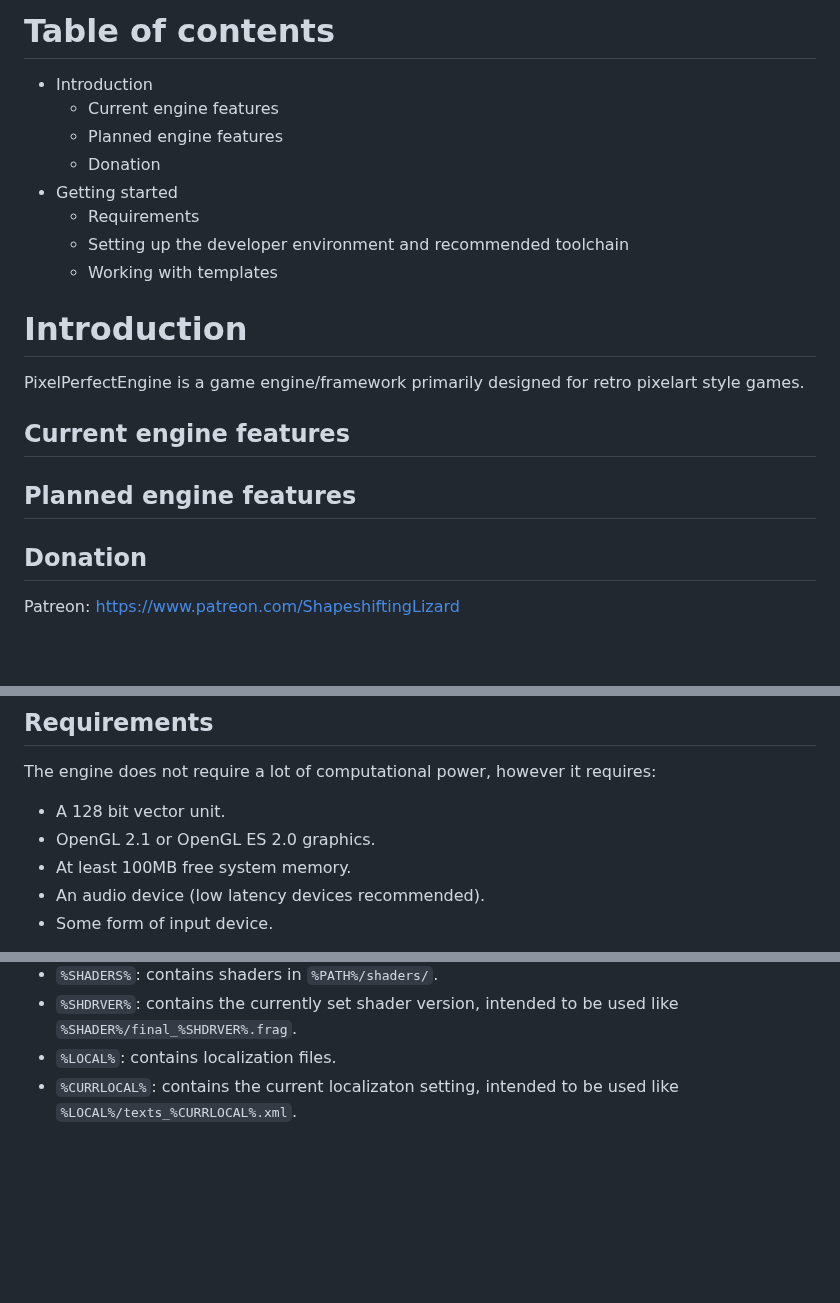
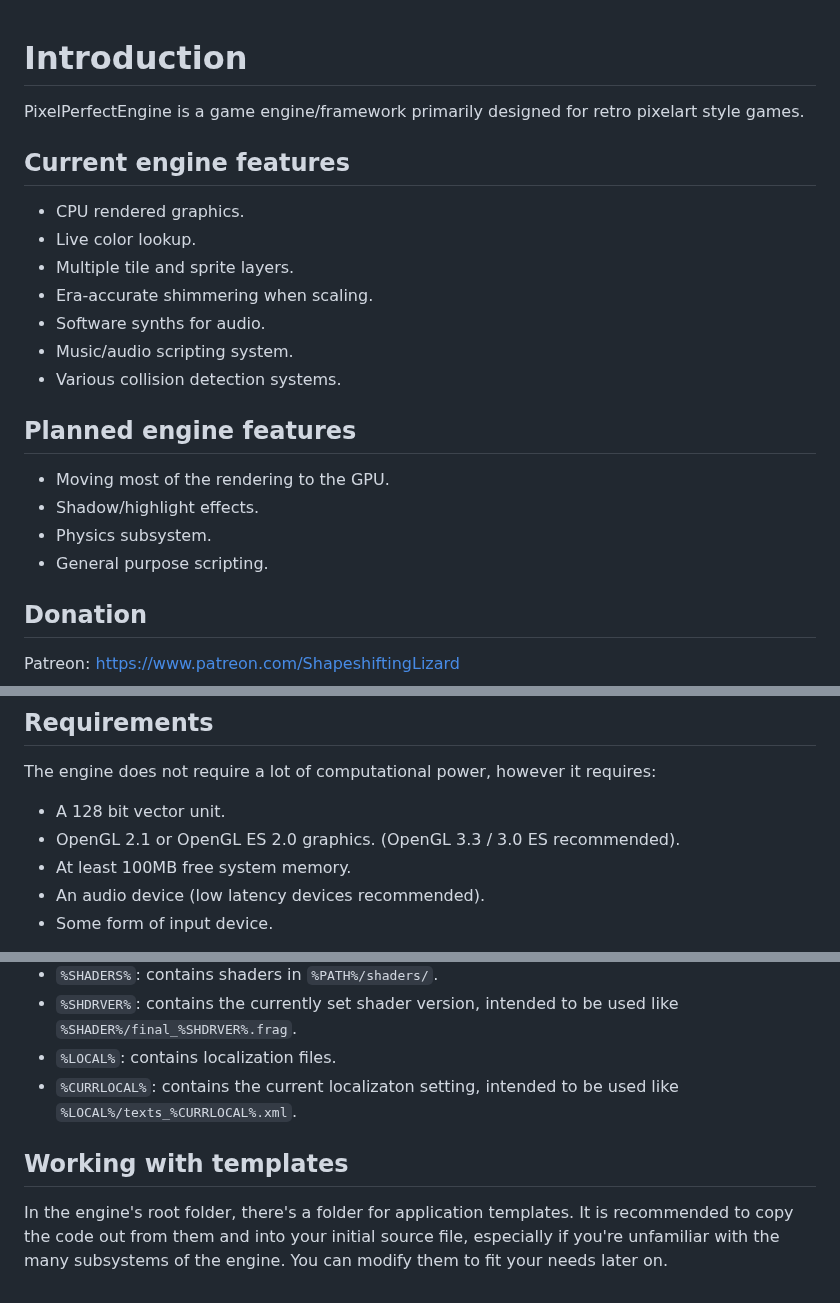
Before and after one commit to ZILtoid1991/pixelperfectengine, a Markdown page: docs/manual_new.md, 3 parts joined by grey strips. GitHub-like rendering; blank space fills up the shorter version.

```diff
--- a/docs/manual_new.md
+++ b/docs/manual_new.md
@@ -1,21 +1,23 @@
-# Table of contents
-
-* Introduction
-  * Current engine features
-  * Planned engine features
-  * Donation
-* Getting started
-  * Requirements
-  * Setting up the developer environment and recommended toolchain
-  * Working with templates
-
 # Introduction
 
 PixelPerfectEngine is a game engine/framework primarily designed for retro pixelart style games.
 
 ## Current engine features
 
+* CPU rendered graphics.
+* Live color lookup.
+* Multiple tile and sprite layers.
+* Era-accurate shimmering when scaling.
+* Software synths for audio.
+* Music/audio scripting system.
+* Various collision detection systems.
+
 ## Planned engine features
+
+* Moving most of the rendering to the GPU.
+* Shadow/highlight effects.
+* Physics subsystem.
+* General purpose scripting.
 
 ## Donation
 
@@ -32,7 +34,7 @@ You can also donate your testing time, knowledge, and coding directly to the eng
 The engine does not require a lot of computational power, however it requires:
 
 * A 128 bit vector unit.
-* OpenGL 2.1 or OpenGL ES 2.0 graphics.
+* OpenGL 2.1 or OpenGL ES 2.0 graphics. (OpenGL 3.3 / 3.0 ES recommended).
 * At least 100MB free system memory.
 * An audio device (low latency devices recommended).
 * Some form of input device.
@@ -72,3 +74,7 @@ Path symbols are treated similar to the operating system's, and both starts and
  * `%SHDRVER%`: contains the currently set shader version, intended to be used like `%SHADER%/final_%SHDRVER%.frag`.
  * `%LOCAL%`: contains localization files.
  * `%CURRLOCAL%`: contains the current localizaton setting, intended to be used like `%LOCAL%/texts_%CURRLOCAL%.xml`.
+
+## Working with templates
+
+In the engine's root folder, there's a folder for application templates. It is recommended to copy the code out from them and into your initial source file, especially if you're unfamiliar with the many subsystems of the engine. You can modify them to fit your needs later on.
```
